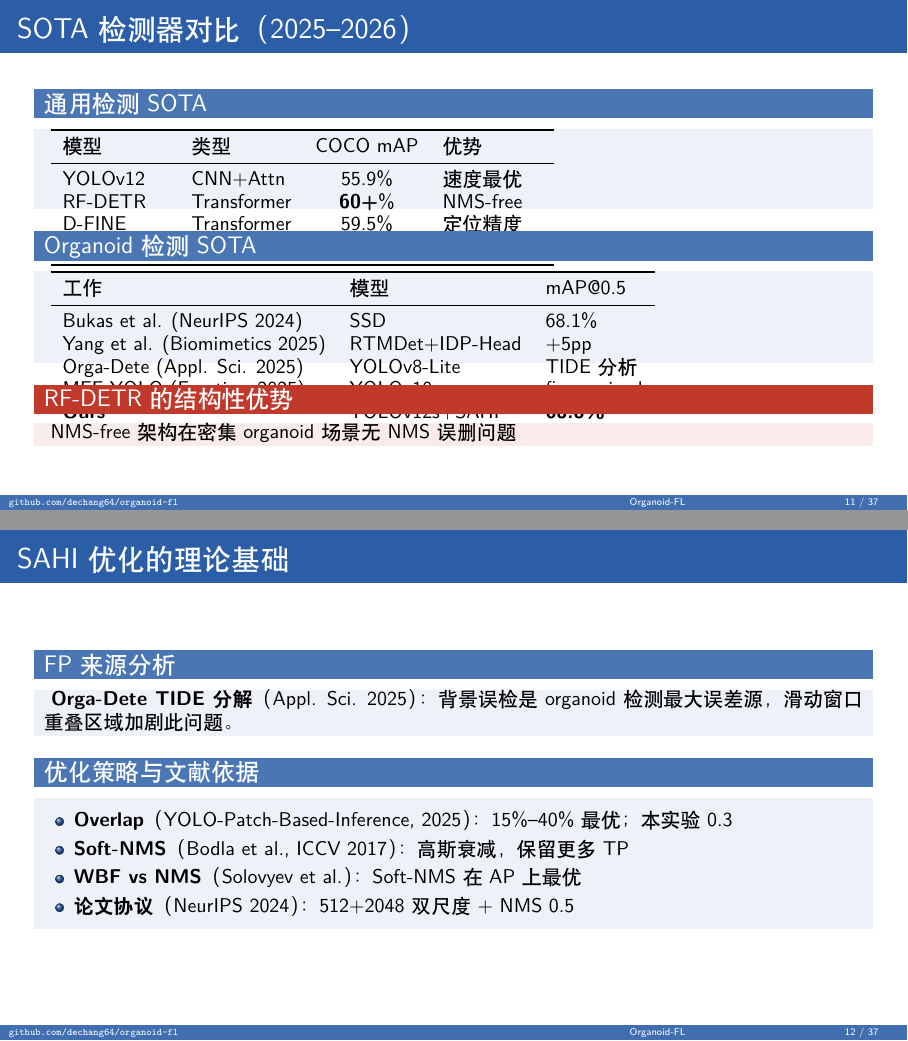
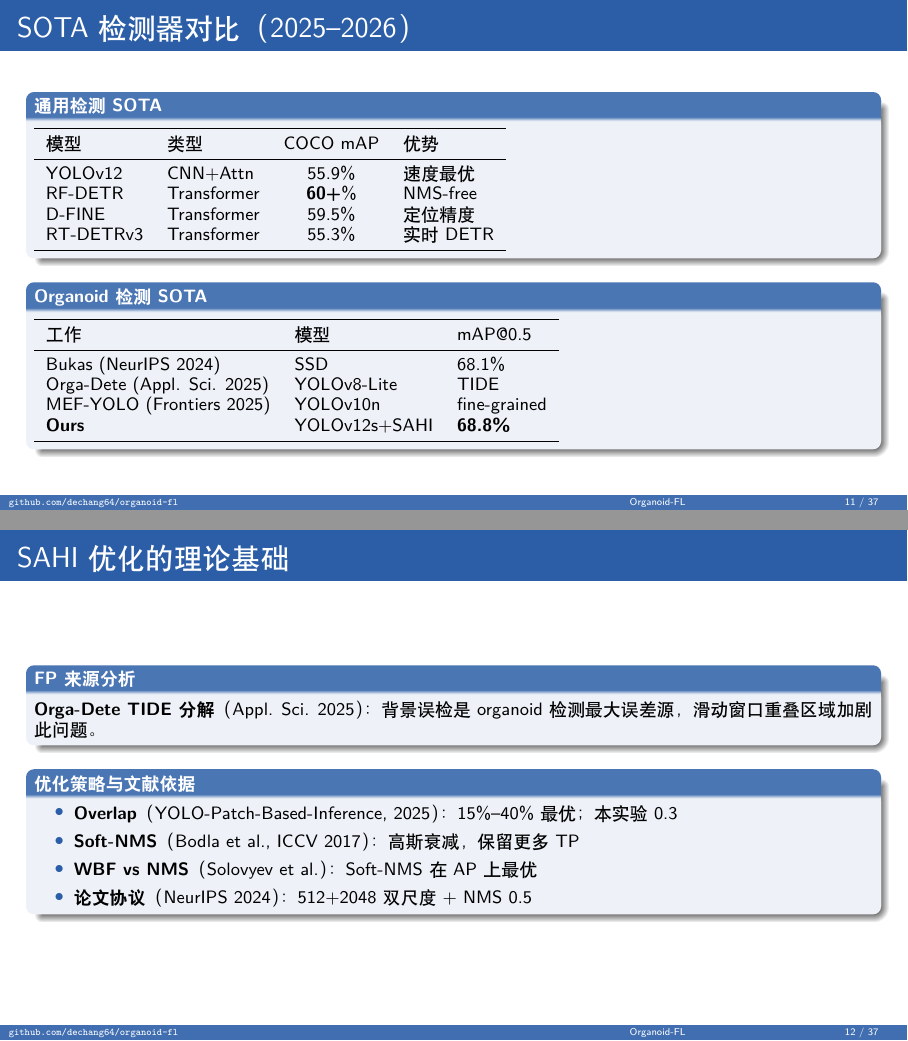
Before and after one commit to dechang64/organoid-fl, LaTeX slides (presentation/organoid_fl_progress_v2.tex): pages 11 and 12 of 37, joined at a grey line. Compiled offline with XeLaTeX.

Commit message:
PPT: use default beamer block template (auto-expand body), small font, fix all overlaps

```diff
--- a/presentation/organoid_fl_progress_v2.tex
+++ b/presentation/organoid_fl_progress_v2.tex
@@ -218,18 +221,13 @@
       \toprule
       工作 & 模型 & mAP@0.5 \\
       \midrule
-      Bukas et al. (NeurIPS 2024) & SSD & 68.1\% \\
-      Yang et al. (Biomimetics 2025) & RTMDet+IDP-Head & +5pp \\
-      Orga-Dete (Appl. Sci. 2025) & YOLOv8-Lite & TIDE 分析 \\
+      Bukas (NeurIPS 2024) & SSD & 68.1\% \\
+      Orga-Dete (Appl. Sci. 2025) & YOLOv8-Lite & TIDE \\
       MEF-YOLO (Frontiers 2025) & YOLOv10n & fine-grained \\
       \textbf{Ours} & YOLOv12s+SAHI & \textbf{68.8\%} \\
       \bottomrule
     \end{tabular}
   \end{block}
-  \vspace{0em}
-  \begin{alertblock}{RF-DETR 的结构性优势}
-    NMS-free 架构在密集 organoid 场景无 NMS 误删问题
-  \end{alertblock}
 \end{frame}
 
 \begin{frame}{SAHI 优化的理论基础}
```
Also changed, not shown: presentation/organoid_fl_progress_v2.tex (13 more changed lines).
